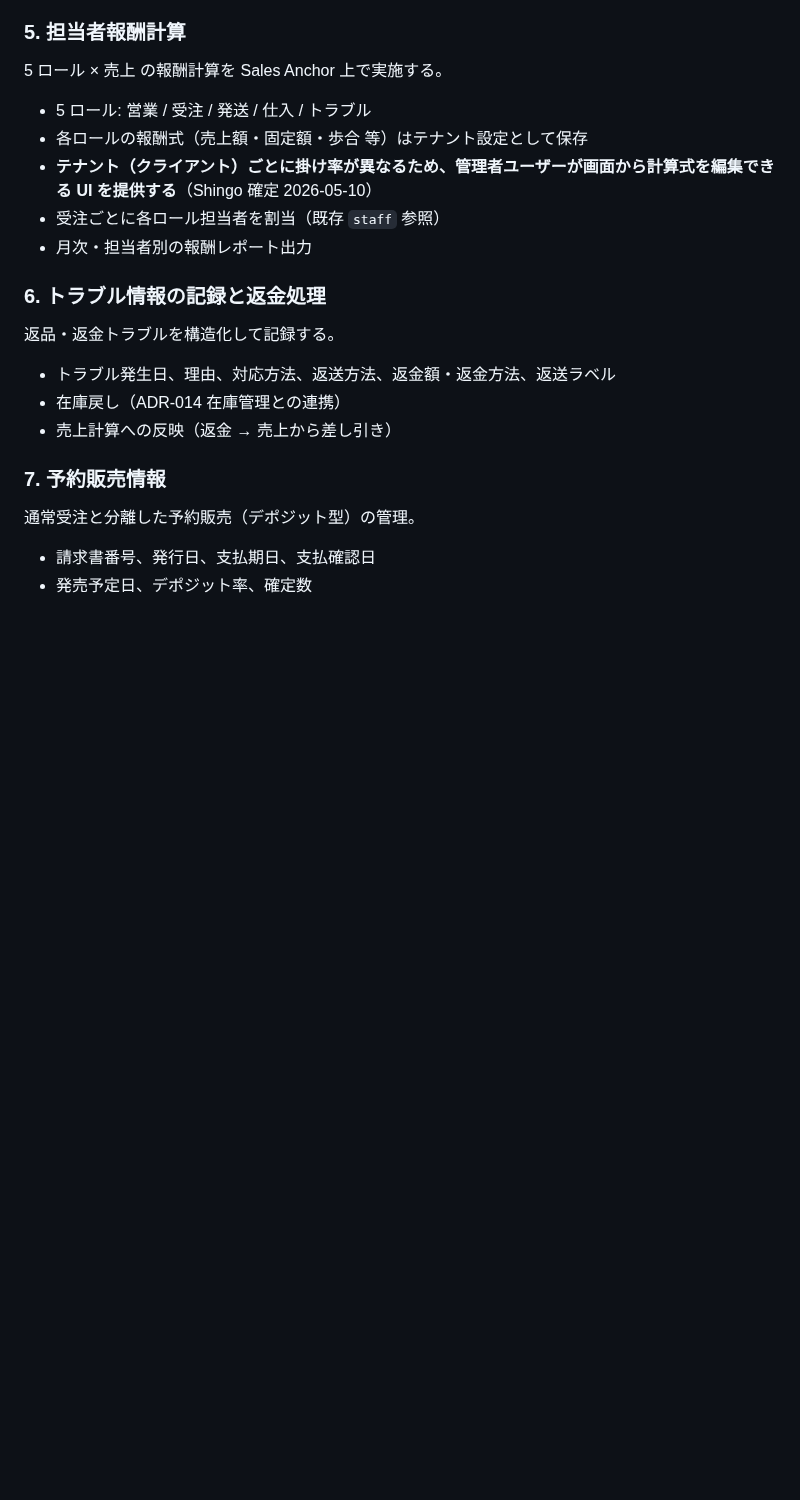
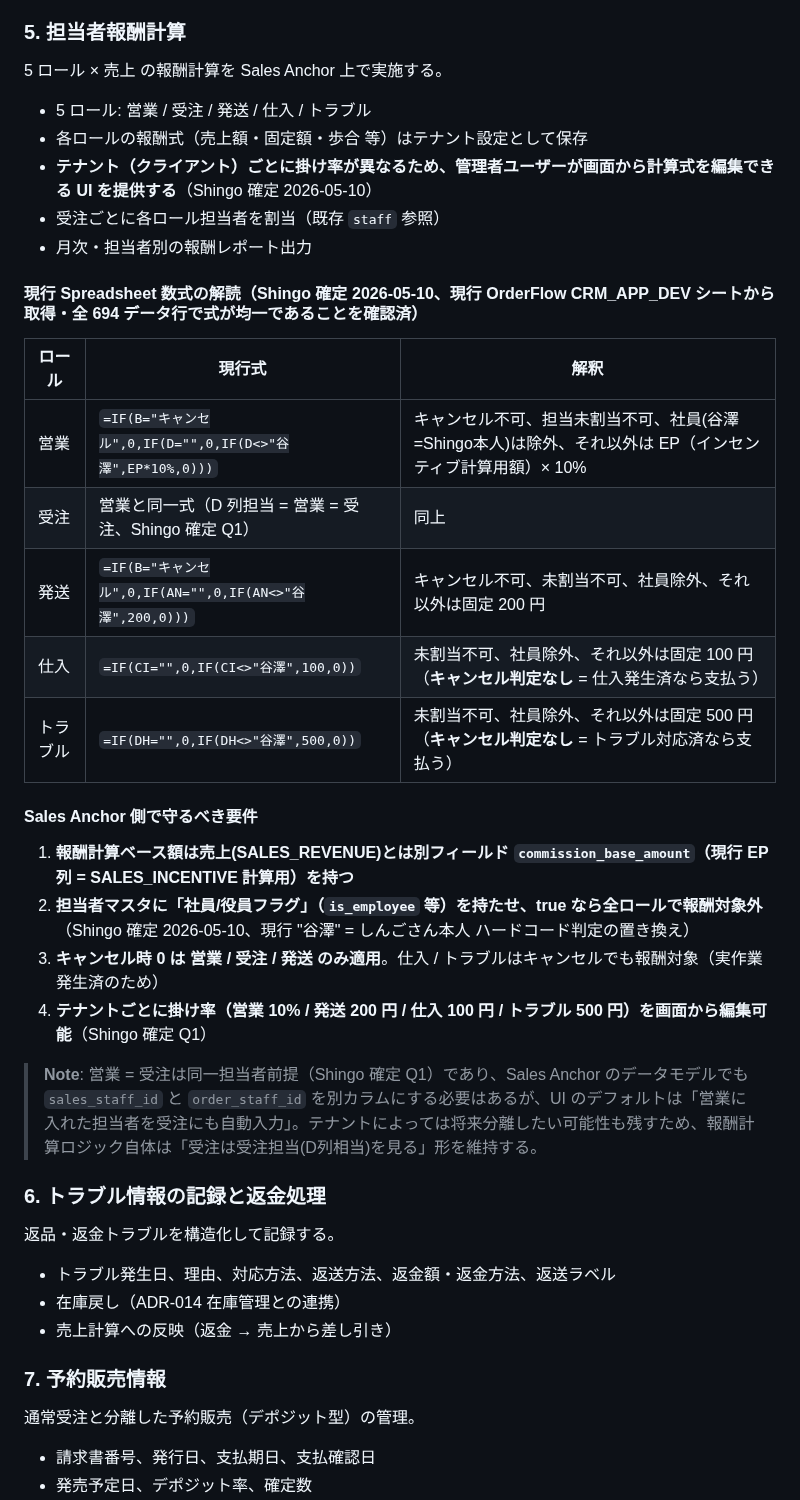
Before and after one commit to shingo-ops/astro-webapp, a Markdown page: docs/adr/ADR-021-order-management.md, the part around one of its changes. Drawn GitHub-style; blank space fills up the shorter version.

```diff
--- a/docs/adr/ADR-021-order-management.md
+++ b/docs/adr/ADR-021-order-management.md
@@ -111,6 +111,25 @@ OrderFlow の「取引状況」相当のオーダー一覧を Sales Anchor 上
 - **テナント（クライアント）ごとに掛け率が異なるため、管理者ユーザーが画面から計算式を編集できる UI を提供する**（Shingo 確定 2026-05-10）
 - 受注ごとに各ロール担当者を割当（既存 `staff` 参照）
 - 月次・担当者別の報酬レポート出力
+
+#### 現行 Spreadsheet 数式の解読（Shingo 確定 2026-05-10、現行 OrderFlow CRM_APP_DEV シートから取得・全 694 データ行で式が均一であることを確認済）
+
+| ロール | 現行式 | 解釈 |
+|---|---|---|
+| 営業 | `=IF(B="キャンセル",0,IF(D="",0,IF(D<>"谷澤",EP*10%,0)))` | キャンセル不可、担当未割当不可、社員(谷澤=Shingo本人)は除外、それ以外は EP（インセンティブ計算用額）× 10% |
+| 受注 | 営業と同一式（D 列担当 = 営業 = 受注、Shingo 確定 Q1） | 同上 |
+| 発送 | `=IF(B="キャンセル",0,IF(AN="",0,IF(AN<>"谷澤",200,0)))` | キャンセル不可、未割当不可、社員除外、それ以外は固定 200 円 |
+| 仕入 | `=IF(CI="",0,IF(CI<>"谷澤",100,0))` | 未割当不可、社員除外、それ以外は固定 100 円（**キャンセル判定なし** = 仕入発生済なら支払う） |
+| トラブル | `=IF(DH="",0,IF(DH<>"谷澤",500,0))` | 未割当不可、社員除外、それ以外は固定 500 円（**キャンセル判定なし** = トラブル対応済なら支払う） |
+
+#### Sales Anchor 側で守るべき要件
+
+1. **報酬計算ベース額は売上(SALES_REVENUE)とは別フィールド `commission_base_amount`（現行 EP 列 = SALES_INCENTIVE 計算用）を持つ**
+2. **担当者マスタに「社員/役員フラグ」（`is_employee` 等）を持たせ、true なら全ロールで報酬対象外**（Shingo 確定 2026-05-10、現行 "谷澤" = しんごさん本人 ハードコード判定の置き換え）
+3. **キャンセル時 0 は 営業 / 受注 / 発送 のみ適用**。仕入 / トラブルはキャンセルでも報酬対象（実作業発生済のため）
+4. **テナントごとに掛け率（営業 10% / 発送 200 円 / 仕入 100 円 / トラブル 500 円）を画面から編集可能**（Shingo 確定 Q1）
+
+> **Note**: 営業 = 受注は同一担当者前提（Shingo 確定 Q1）であり、Sales Anchor のデータモデルでも `sales_staff_id` と `order_staff_id` を別カラムにする必要はあるが、UI のデフォルトは「営業に入れた担当者を受注にも自動入力」。テナントによっては将来分離したい可能性も残すため、報酬計算ロジック自体は「受注は受注担当(D列相当)を見る」形を維持する。
 
 ### 6. トラブル情報の記録と返金処理
 
```
Also changed, not shown: other parts of docs/adr/ADR-021-order-management.md (+10 -5 lines).
